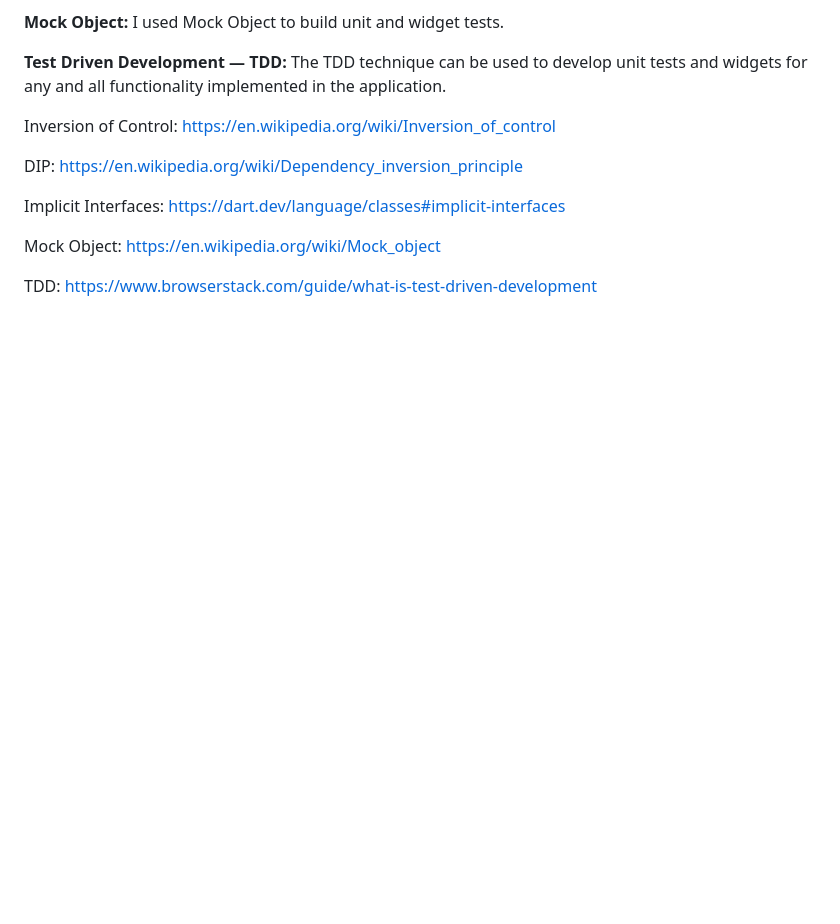
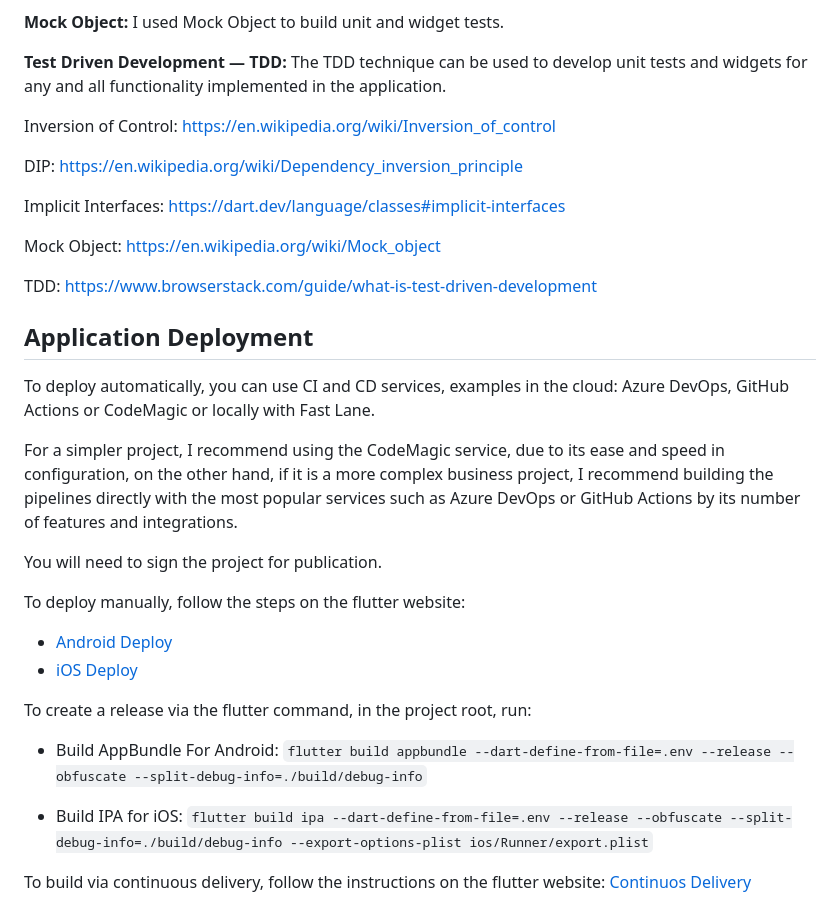
Before and after one commit to Eronildo/my_location, a Markdown page: README.md, the part around the change. Rendered like a GitHub page; blank space fills up the shorter version.

Commit message:
Update README.md file: Added Application Deployment Section

```diff
--- a/README.md
+++ b/README.md
@@ -291,3 +291,26 @@ https://en.wikipedia.org/wiki/Mock_object
 
 TDD:
 https://www.browserstack.com/guide/what-is-test-driven-development
+
+## Application Deployment
+
+To deploy automatically, you can use CI and CD services, examples in the cloud: Azure DevOps, GitHub Actions or CodeMagic or locally with Fast Lane.
+
+For a simpler project, I recommend using the CodeMagic service, due to its ease and speed in configuration, on the other hand, if it is a more complex business project, I recommend building the pipelines directly with the most popular services such as Azure DevOps or GitHub Actions by its number of features and integrations.
+
+You will need to sign the project for publication.
+
+To deploy manually, follow the steps on the flutter website:
+- [Android Deploy](https://docs.flutter.dev/deployment/android)
+- [iOS Deploy](https://docs.flutter.dev/deployment/ios)
+
+To create a release via the flutter command, in the project root, run:
+
+- Build AppBundle For Android:
+`flutter build appbundle --dart-define-from-file=.env --release --obfuscate --split-debug-info=./build/debug-info`
+
+- Build IPA for iOS:
+`flutter build ipa --dart-define-from-file=.env --release --obfuscate --split-debug-info=./build/debug-info --export-options-plist ios/Runner/export.plist`
+
+To build via continuous delivery, follow the instructions on the flutter website:
+[Continuos Delivery](https://docs.flutter.dev/deployment/cd)
```
